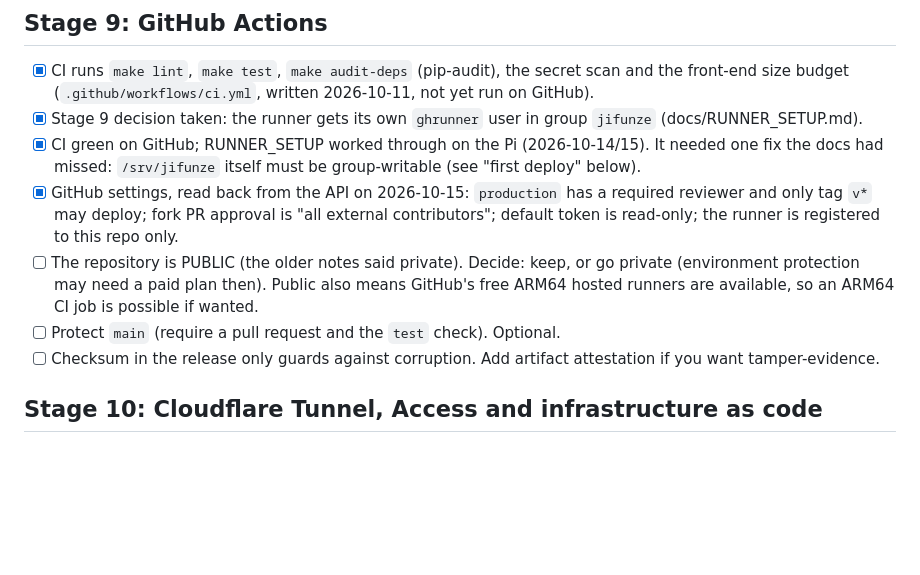
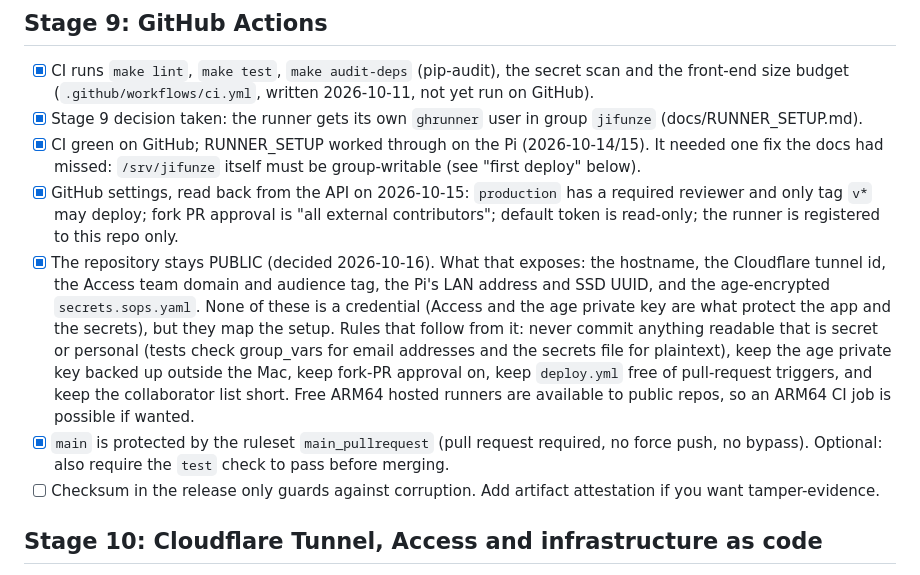
Before and after one commit to joshuamangi/jifunze_kigiriama, a Markdown page: docs/BACKLOG.md, the part around the change. Rendered like a GitHub page; blank space fills up the shorter version.

Commit message:
docs: the repository stays public; main is protected by a ruleset (record both)
Co-Authored-By: Claude Sonnet 5.5 <noreply@anthropic.com>

```diff
--- a/docs/BACKLOG.md
+++ b/docs/BACKLOG.md
@@ -46,10 +46,16 @@ change the stages there.
 - [x] GitHub settings, read back from the API on 2026-10-15: `production` has a required reviewer and only
       tag `v*` may deploy; fork PR approval is "all external contributors"; default token is read-only;
       the runner is registered to this repo only.
-- [ ] The repository is PUBLIC (the older notes said private). Decide: keep, or go private (environment
-      protection may need a paid plan then). Public also means GitHub's free ARM64 hosted runners are
-      available, so an ARM64 CI job is possible if wanted.
-- [ ] Protect `main` (require a pull request and the `test` check). Optional.
+- [x] The repository stays PUBLIC (decided 2026-10-16). What that exposes: the hostname, the Cloudflare tunnel
+      id, the Access team domain and audience tag, the Pi's LAN address and SSD UUID, and the age-encrypted
+      `secrets.sops.yaml`. None of these is a credential (Access and the age private key are what protect
+      the app and the secrets), but they map the setup. Rules that follow from it: never commit anything
+      readable that is secret or personal (tests check group_vars for email addresses and the secrets file
+      for plaintext), keep the age private key backed up outside the Mac, keep fork-PR approval on, keep
+      `deploy.yml` free of pull-request triggers, and keep the collaborator list short. Free ARM64 hosted
+      runners are available to public repos, so an ARM64 CI job is possible if wanted.
+- [x] `main` is protected by the ruleset `main_pullrequest` (pull request required, no force push, no bypass).
+      Optional: also require the `test` check to pass before merging.
 - [ ] Checksum in the release only guards against corruption. Add artifact attestation if you want tamper-evidence.
 
 ## Stage 10: Cloudflare Tunnel, Access and infrastructure as code
```
Also changed, not shown: docs/RUNNER_SETUP.md (+4 -2 lines).
